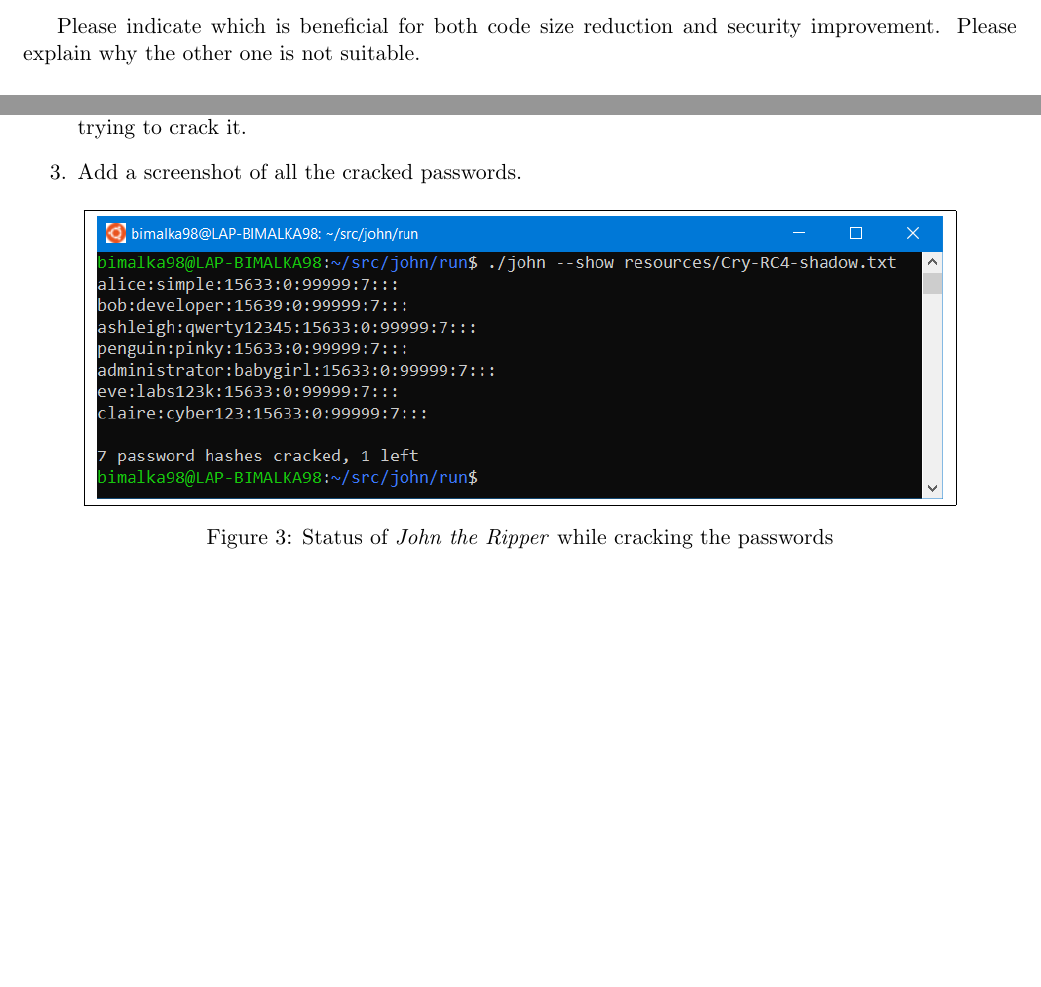
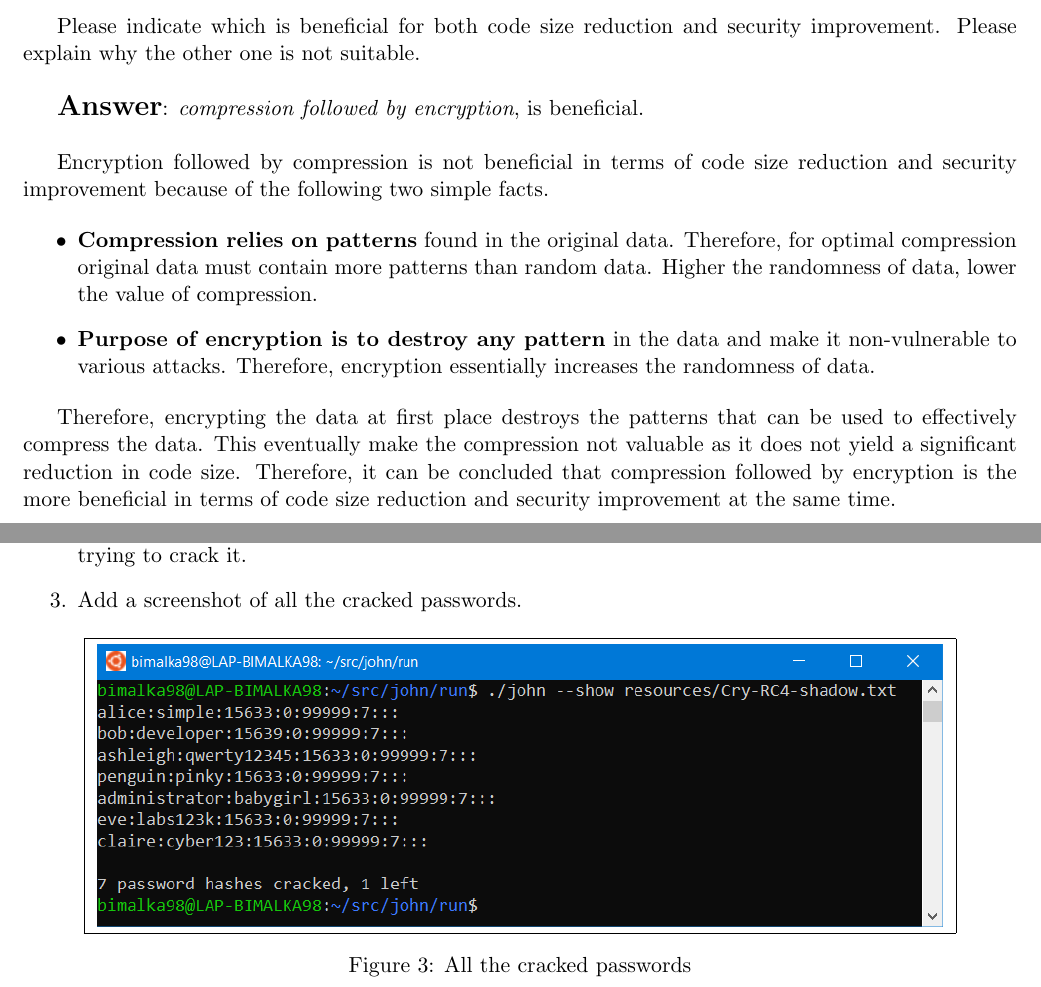
Before and after one commit to bimalka98/Embedded-Systems-Engineering, a LaTeX problem sheet (Assignment 6 Validation Verification & Security/180631J_A06_EN3240.tex): two parts of pages 3 and 5 of 6, joined at a grey line, cut so that both start at the same text, the shorter picture padded with empty space. Compiled offline with pdfLaTeX.

Commit message:
complete problem 4

```diff
--- a/Assignment 6 Validation Verification & Security/180631J_A06_EN3240.tex
+++ b/Assignment 6 Validation Verification & Security/180631J_A06_EN3240.tex
@@ -123,11 +123,20 @@
 		\item CASE II: encryption followed by compression.
 	\end{itemize}
 
-	Please  indicate  which  is beneficial for both  code  size  reduction  and  security  improvement.  Please explain why the other one is not suitable.
+	Please  indicate  which  is beneficial for both  code  size  reduction  and  security  improvement.  Please explain why the other one is not suitable.\\
 
-	%% TODO: add answer here
+	\textbf{\Large Answer}: \textit{compression followed by encryption}, is beneficial.\\
 
-	\vspace{25mm}
+	Encryption followed by compression is not beneficial in terms of code size reduction and security improvement because of the following two simple facts.
+
+	\begin{itemize}
+		\item \textbf{Compression relies on patterns} found in the original data. Therefore, for optimal compression original data must contain more patterns than random data. Higher the randomness of data, lower the value of compression.
+
+		\item \textbf{Purpose of encryption is to destroy any pattern} in the data and make it non-vulnerable to various attacks. Therefore, encryption essentially increases the randomness of data.
+
+	\end{itemize}
+
+	Therefore, encrypting the data at first place destroys the patterns that can be used to effectively compress the data. This eventually make the compression not valuable as it does not yield a significant reduction in code size. Therefore, it can be concluded that compression followed by encryption is the more beneficial in terms of code size reduction and security improvement at the same time.
 
 	%%%%%%%%%%%%%%%%%%%%%
 	%%%%%%%%%%%%%%%%%%%%%
@@ -198,7 +207,7 @@
 			\fbox{
 				\includegraphics[width=0.85\columnwidth]{problem5/johnshow.PNG}
 			}
-			\caption{Status of \textit{John the Ripper} while cracking the passwords }
+			\caption{All the cracked passwords}
 		\end{figure}
 		\pagebreak
 		\item Provide recommendations to enhance the strength of the passwords.
```
Also changed, not shown: Assignment 6 Validation Verification & Security/180631J_A06_EN3240.pdf.
